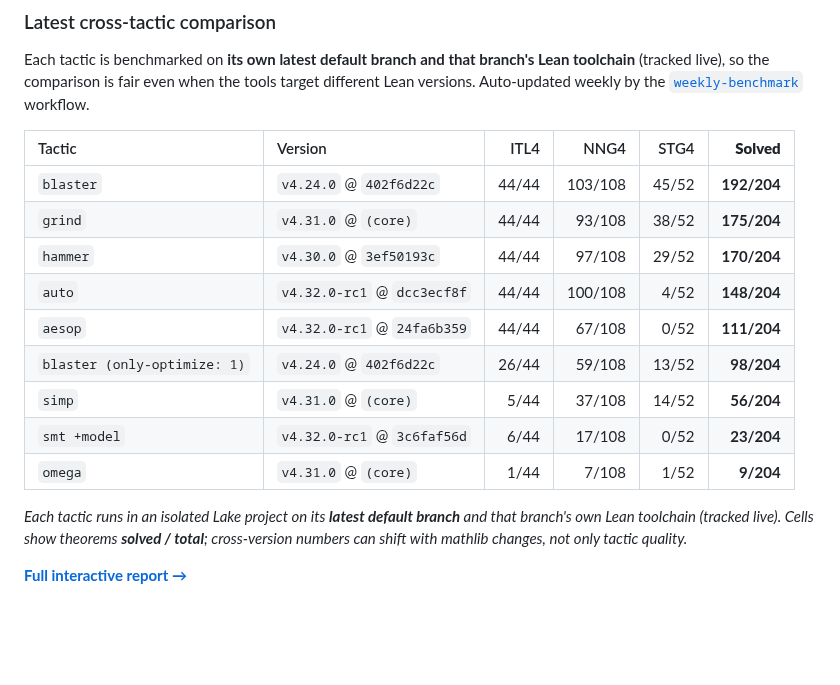
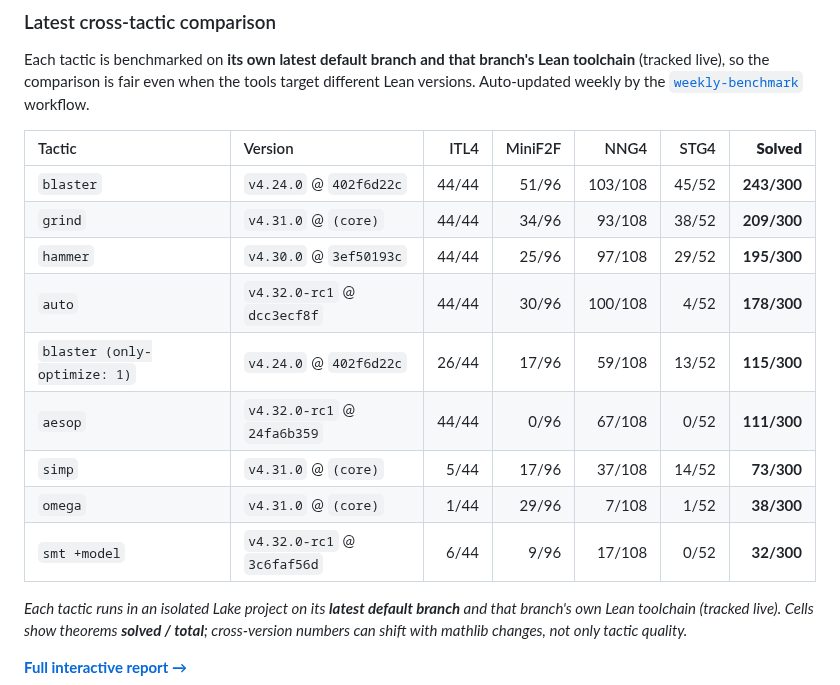
Before and after one commit to input-output-hk/Lean-blaster, a Markdown page: README.md, the part around the change. GitHub-like rendering; blank space fills up the shorter version.

Commit message:
chore(benchmark): weekly results update [skip ci]

```diff
--- a/README.md
+++ b/README.md
@@ -412,17 +412,17 @@ The evaluation can be found on this public repository: [Blaster-benchmarking](ht
 Each tactic is benchmarked on **its own latest default branch and that branch's Lean toolchain** (tracked live), so the comparison is fair even when the tools target different Lean versions. Auto-updated weekly by the [`weekly-benchmark`](.github/workflows/benchmark.yml) workflow.
 
 <!-- BENCH:START -->
-| Tactic | Version | ITL4 | NNG4 | STG4 | **Solved** |
-|:--|:--|--:|--:|--:|--:|
-| `blaster` | `v4.24.0` @ `402f6d22c` | 44/44 | 103/108 | 45/52 | **192/204** |
-| `grind` | `v4.31.0` @ `(core)` | 44/44 | 93/108 | 38/52 | **175/204** |
-| `hammer` | `v4.30.0` @ `3ef50193c` | 44/44 | 97/108 | 29/52 | **170/204** |
-| `auto` | `v4.32.0-rc1` @ `dcc3ecf8f` | 44/44 | 100/108 | 4/52 | **148/204** |
-| `aesop` | `v4.32.0-rc1` @ `24fa6b359` | 44/44 | 67/108 | 0/52 | **111/204** |
-| `blaster (only-optimize: 1)` | `v4.24.0` @ `402f6d22c` | 26/44 | 59/108 | 13/52 | **98/204** |
-| `simp` | `v4.31.0` @ `(core)` | 5/44 | 37/108 | 14/52 | **56/204** |
-| `smt +model` | `v4.32.0-rc1` @ `3c6faf56d` | 6/44 | 17/108 | 0/52 | **23/204** |
-| `omega` | `v4.31.0` @ `(core)` | 1/44 | 7/108 | 1/52 | **9/204** |
+| Tactic | Version | ITL4 | MiniF2F | NNG4 | STG4 | **Solved** |
+|:--|:--|--:|--:|--:|--:|--:|
+| `blaster` | `v4.24.0` @ `402f6d22c` | 44/44 | 51/96 | 103/108 | 45/52 | **243/300** |
+| `grind` | `v4.31.0` @ `(core)` | 44/44 | 34/96 | 93/108 | 38/52 | **209/300** |
+| `hammer` | `v4.30.0` @ `3ef50193c` | 44/44 | 25/96 | 97/108 | 29/52 | **195/300** |
+| `auto` | `v4.32.0-rc1` @ `dcc3ecf8f` | 44/44 | 30/96 | 100/108 | 4/52 | **178/300** |
+| `blaster (only-optimize: 1)` | `v4.24.0` @ `402f6d22c` | 26/44 | 17/96 | 59/108 | 13/52 | **115/300** |
+| `aesop` | `v4.32.0-rc1` @ `24fa6b359` | 44/44 | 0/96 | 67/108 | 0/52 | **111/300** |
+| `simp` | `v4.31.0` @ `(core)` | 5/44 | 17/96 | 37/108 | 14/52 | **73/300** |
+| `omega` | `v4.31.0` @ `(core)` | 1/44 | 29/96 | 7/108 | 1/52 | **38/300** |
+| `smt +model` | `v4.32.0-rc1` @ `3c6faf56d` | 6/44 | 9/96 | 17/108 | 0/52 | **32/300** |
 
 _Each tactic runs in an isolated Lake project on its **latest default branch** and that branch's own Lean toolchain (tracked live). Cells show theorems **solved / total**; cross-version numbers can shift with mathlib changes, not only tactic quality._
 
```
